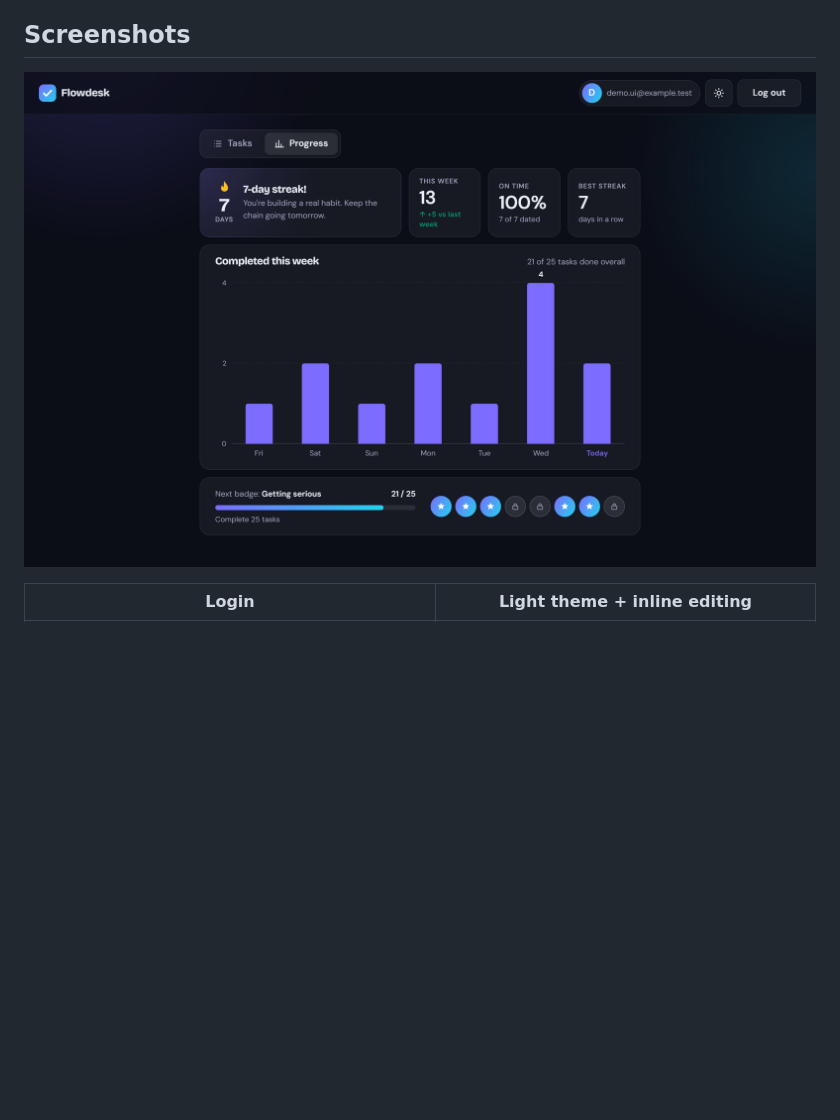
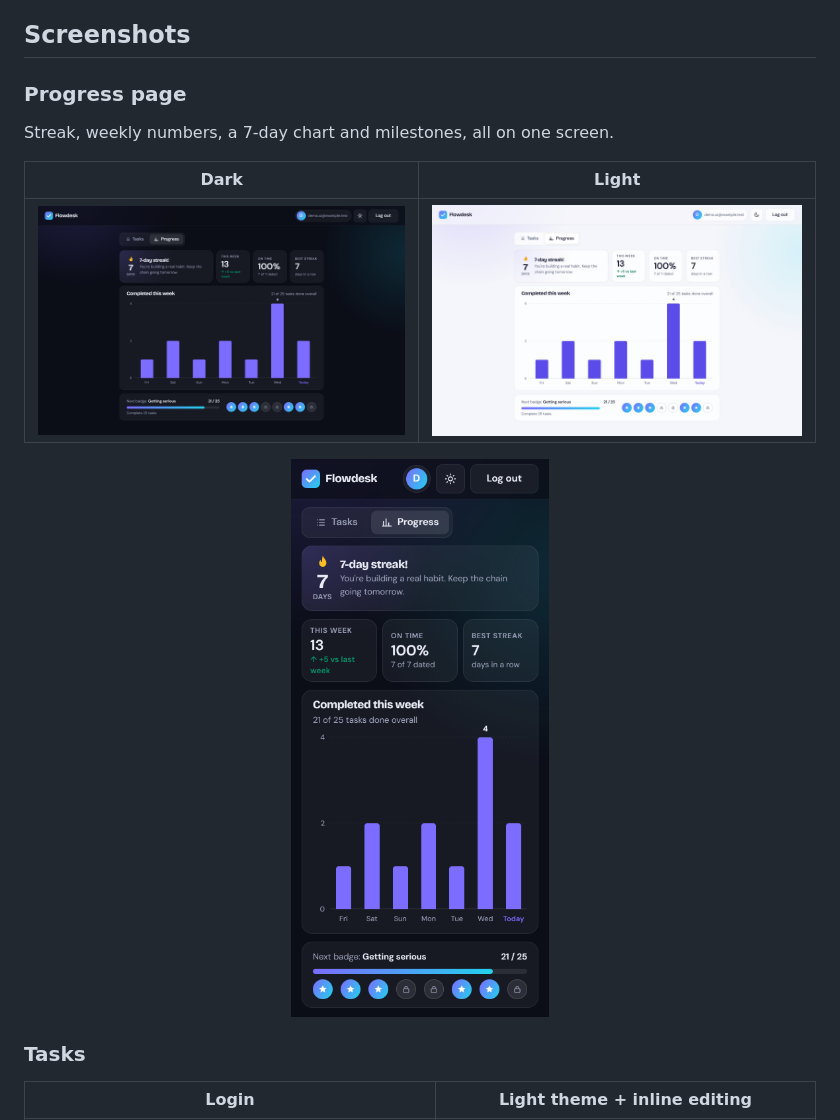
Before and after one commit to molkaAgrebi/task-manager, a Markdown page: README.md, the part around the change. GitHub-like rendering; pictures changed too: docs/screenshots/progress-dark.png, docs/screenshots/progress-light.png (added), docs/screenshots/progress-mobile.png (added); blank space fills up the shorter version.

Commit message:
Update Progress screenshots in README (dark, light and mobile)

```diff
--- a/README.md
+++ b/README.md
@@ -36,7 +36,17 @@ Try it without signing up:
 
 ## Screenshots
 
-![Progress page with streak, weekly stats, chart and milestones](docs/screenshots/progress-dark.png)
+### Progress page
+
+Streak, weekly numbers, a 7-day chart and milestones, all on one screen.
+
+| Dark | Light |
+| --- | --- |
+| ![Progress page in dark mode](docs/screenshots/progress-dark.png) | ![Progress page in light mode](docs/screenshots/progress-light.png) |
+
+<p align="center"><img src="docs/screenshots/progress-mobile.png" alt="Progress page on a phone" width="300"></p>
+
+### Tasks
 
 | Login | Light theme + inline editing |
 | --- | --- |
```
